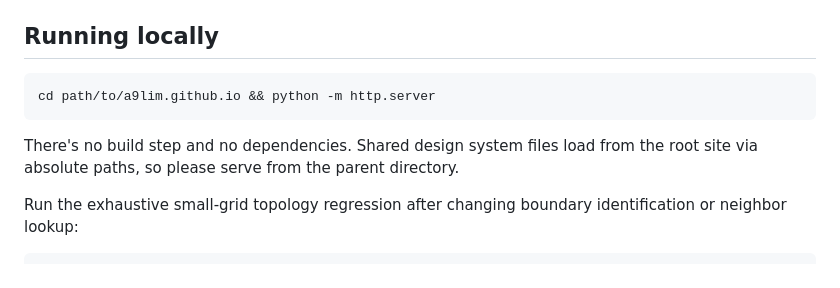
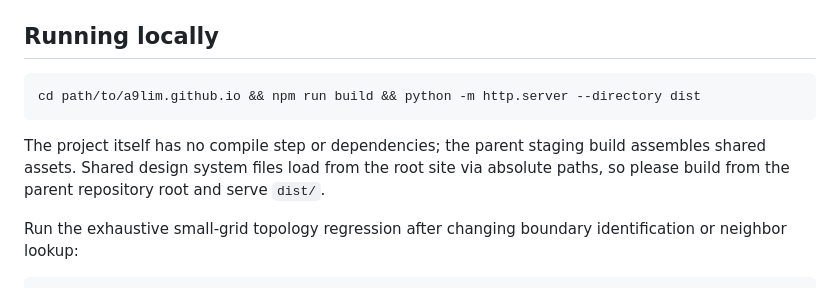
Before and after one commit to a9lim/miasma, a Markdown page: README.md, the part around the change. Rendered like a GitHub page.

Commit message:
docs: update parent repository layout

````diff
--- a/README.md
+++ b/README.md
@@ -31,10 +31,10 @@ Keyboard shortcuts: space (play / pause), `.` (step one tick), `1`-`6` (paint mo
 ## Running locally
 
 ```bash
-cd path/to/a9lim.github.io && python -m http.server
+cd path/to/a9lim.github.io && npm run build && python -m http.server --directory dist
 ```
 
-There's no build step and no dependencies. Shared design system files load from the root site via absolute paths, so please serve from the parent directory.
+The project itself has no compile step or dependencies; the parent staging build assembles shared assets. Shared design system files load from the root site via absolute paths, so please build from the parent repository root and serve `dist/`.
 
 Run the exhaustive small-grid topology regression after changing boundary identification or neighbor lookup:
 
````
Also changed, not shown: AGENTS.md (+12 -12 lines).
